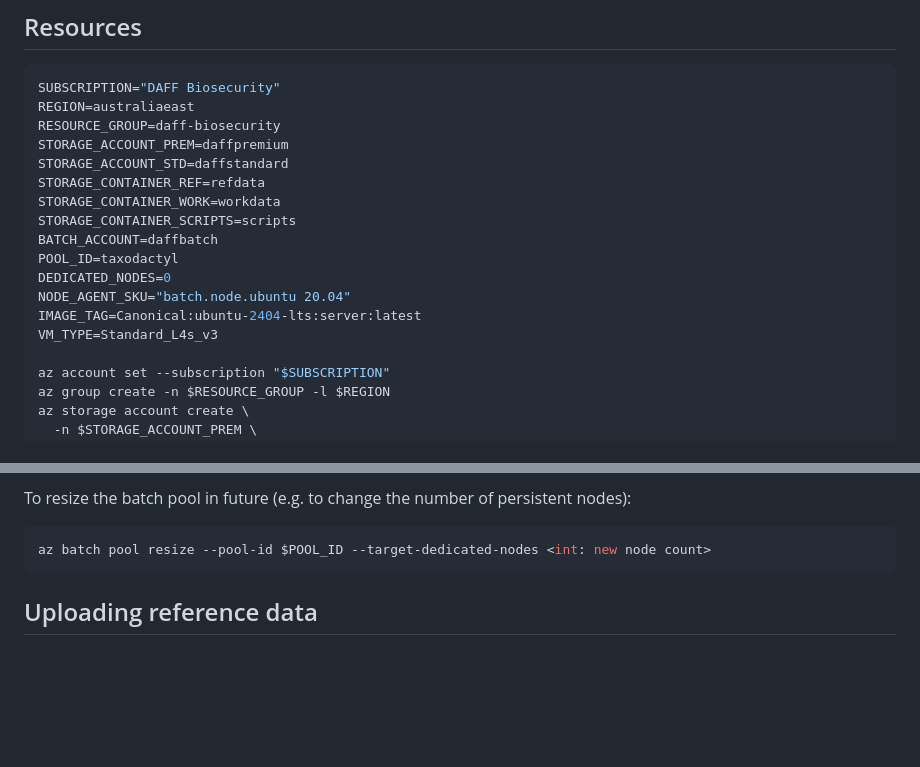
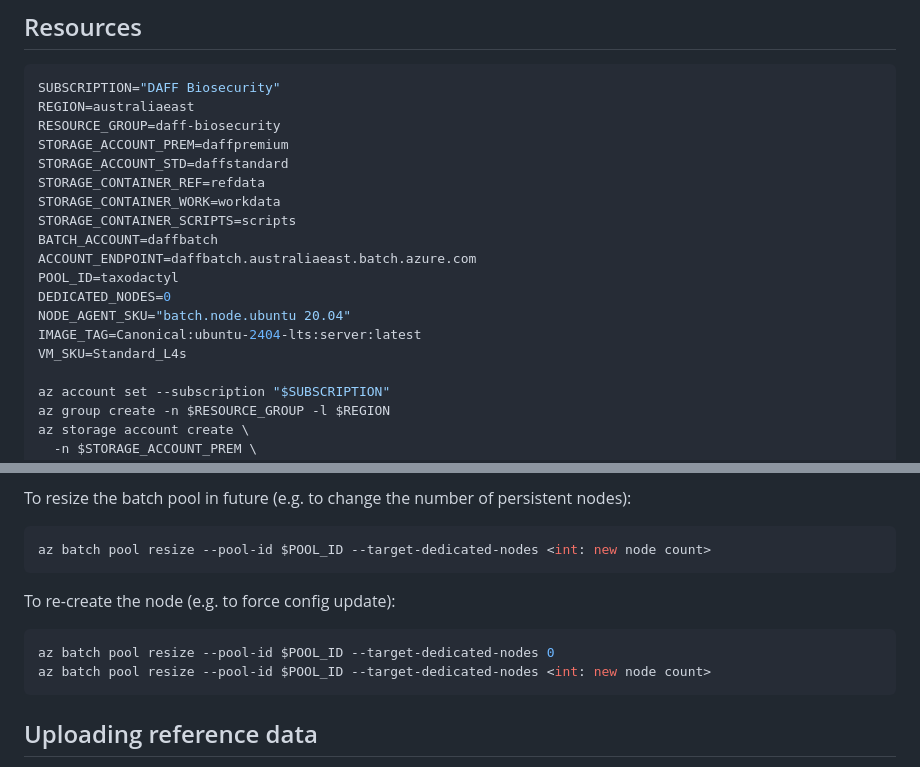
Before and after one commit to qcif/taxodactyl, a Markdown page: docs/azure-setup.md, 2 parts joined by grey strips. GitHub-like rendering; blank space fills up the shorter version.

````diff
--- a/docs/azure-setup.md
+++ b/docs/azure-setup.md
@@ -21,11 +21,12 @@ STORAGE_CONTAINER_REF=refdata
 STORAGE_CONTAINER_WORK=workdata
 STORAGE_CONTAINER_SCRIPTS=scripts
 BATCH_ACCOUNT=daffbatch
+ACCOUNT_ENDPOINT=daffbatch.australiaeast.batch.azure.com
 POOL_ID=taxodactyl
 DEDICATED_NODES=0
 NODE_AGENT_SKU="batch.node.ubuntu 20.04"
 IMAGE_TAG=Canonical:ubuntu-2404-lts:server:latest
-VM_TYPE=Standard_L4s_v3
+VM_SKU=Standard_L4s
 
 az account set --subscription "$SUBSCRIPTION"
 az group create -n $RESOURCE_GROUP -l $REGION
@@ -115,6 +171,13 @@ Then we can force Nextflow to send jobs to the persistent node with:
 To resize the batch pool in future (e.g. to change the number of persistent nodes):
 
 ```sh
+az batch pool resize --pool-id $POOL_ID --target-dedicated-nodes <int: new node count>
+```
+
+To re-create the node (e.g. to force config update):
+
+```sh
+az batch pool resize --pool-id $POOL_ID --target-dedicated-nodes 0
 az batch pool resize --pool-id $POOL_ID --target-dedicated-nodes <int: new node count>
 ```
 
````
Also changed, not shown: other parts of docs/azure-setup.md (+76 -21 lines).
